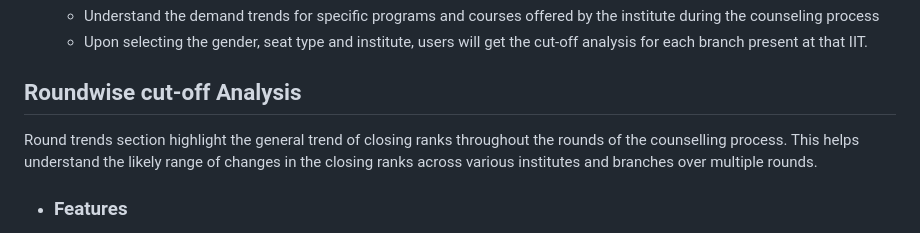
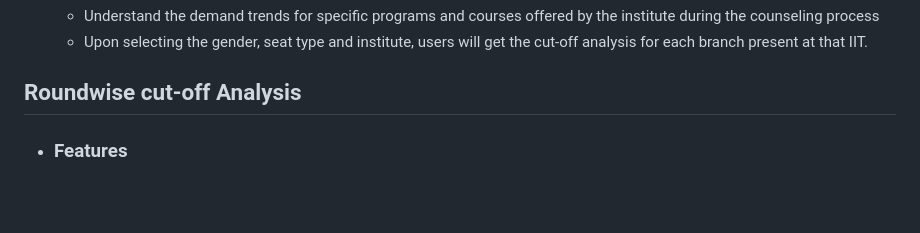
Before and after one commit to Anjul29/JOSAA-DATA-ANALYSIS-PROJECT, a Markdown page: README.md, the part around the change. Drawn GitHub-style; blank space fills up the shorter version.

```diff
--- a/README.md
+++ b/README.md
@@ -53,7 +53,7 @@ Institute trends section highlight the trends of various programs offered by a p
 
 
 ## Roundwise cut-off Analysis
-Round trends section highlight the general trend of closing ranks throughout the rounds of the counselling process. This helps understand the likely range of changes in the closing ranks across various institutes and branches over multiple rounds.
+
   - ### Features
       - Users can get the round wise analysis for specific IIT by selecting the gender,seat type and branch.
       - User can switch between different IITs by clicking on "Go to iit-list" button.
```
